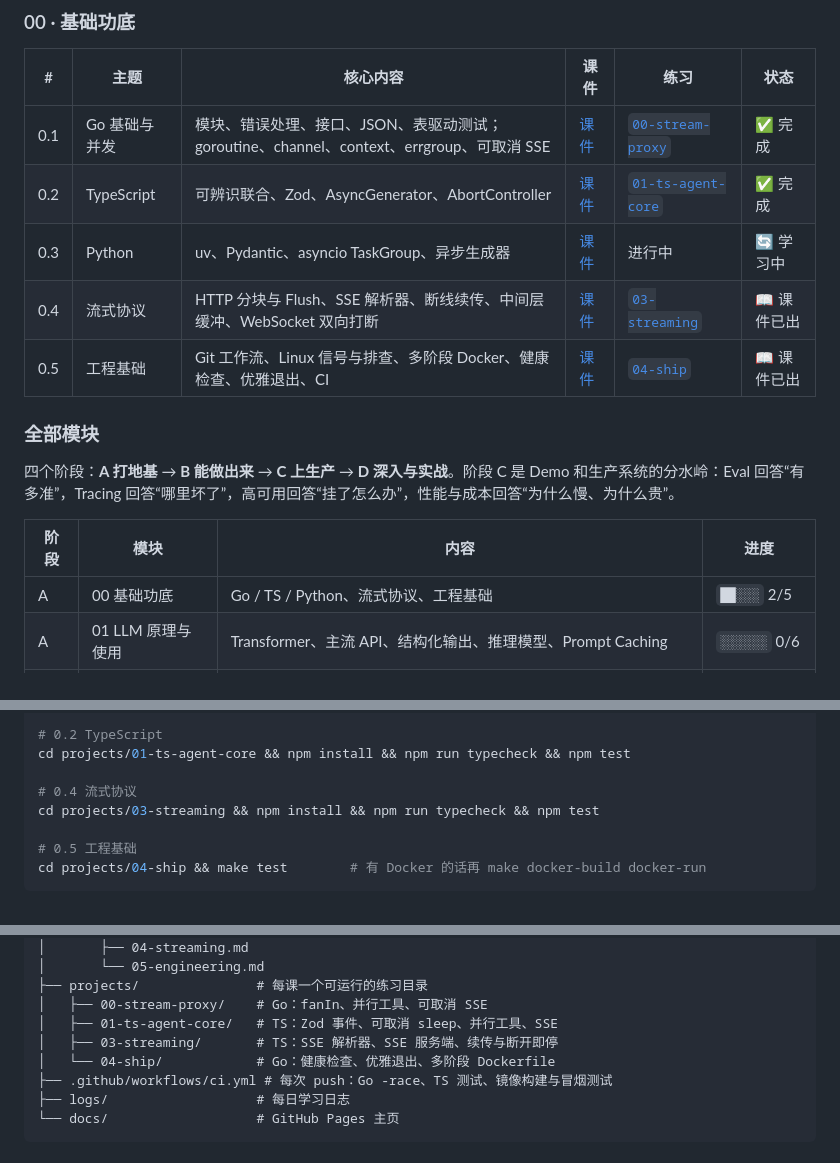
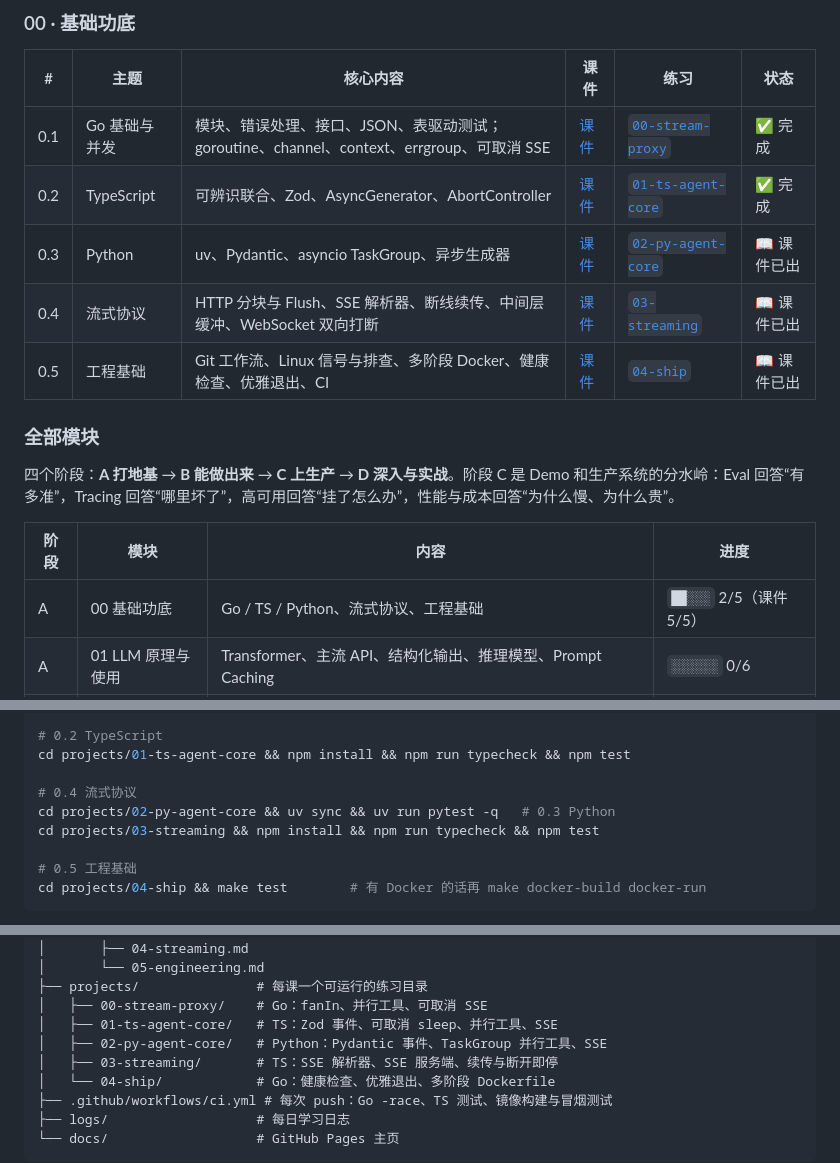
Before and after one commit to Duang777/ai-agent-fullstack-roadmap, a Markdown page: README.md, 3 parts joined by grey strips. Drawn GitHub-style.

Commit message:
docs: README 修正 0.3 状态并链接 Python 练习

```diff
--- a/README.md
+++ b/README.md
@@ -53,7 +53,7 @@
 |---|---|---|---|---|---|
 | 0.1 | Go 基础与并发 | 模块、错误处理、接口、JSON、表驱动测试；goroutine、channel、context、errgroup、可取消 SSE | [课件](notes/00-foundations/01-go.md) | [`00-stream-proxy`](projects/00-stream-proxy) | ✅ 完成 |
 | 0.2 | TypeScript | 可辨识联合、Zod、AsyncGenerator、AbortController | [课件](notes/00-foundations/02-typescript.md) | [`01-ts-agent-core`](projects/01-ts-agent-core) | ✅ 完成 |
-| 0.3 | Python | uv、Pydantic、asyncio TaskGroup、异步生成器 | [课件](notes/00-foundations/03-python.md) | 进行中 | 🔄 学习中 |
+| 0.3 | Python | uv、Pydantic、asyncio TaskGroup、异步生成器 | [课件](notes/00-foundations/03-python.md) | [`02-py-agent-core`](projects/02-py-agent-core) | 📖 课件已出 |
 | 0.4 | 流式协议 | HTTP 分块与 Flush、SSE 解析器、断线续传、中间层缓冲、WebSocket 双向打断 | [课件](notes/00-foundations/04-streaming.md) | [`03-streaming`](projects/03-streaming) | 📖 课件已出 |
 | 0.5 | 工程基础 | Git 工作流、Linux 信号与排查、多阶段 Docker、健康检查、优雅退出、CI | [课件](notes/00-foundations/05-engineering.md) | [`04-ship`](projects/04-ship) | 📖 课件已出 |
 
@@ -63,7 +63,7 @@
 
 | 阶段 | 模块 | 内容 | 进度 |
 |---|---|---|---|
-| A | 00 基础功底 | Go / TS / Python、流式协议、工程基础 | `██░░░` 2/5 |
+| A | 00 基础功底 | Go / TS / Python、流式协议、工程基础 | `██░░░` 2/5（课件 5/5） |
 | A | 01 LLM 原理与使用 | Transformer、主流 API、结构化输出、推理模型、Prompt Caching | `░░░░░░` 0/6 |
 | A | 02 工具调用与协议 | Function Calling、MCP、A2A、Computer Use、代码沙箱 | `░░░░░` 0/5 |
 | B | 03 Agent 架构 | ReAct、Agent Loop、多智能体、长任务、Coding / Deep Research Agent | `░░░░░░` 0/6 |
@@ -97,6 +97,7 @@ cd projects/00-stream-proxy && go test -race -count=1 ./...
 cd projects/01-ts-agent-core && npm install && npm run typecheck && npm test
 
 # 0.4 流式协议
+cd projects/02-py-agent-core && uv sync && uv run pytest -q   # 0.3 Python
 cd projects/03-streaming && npm install && npm run typecheck && npm test
 
 # 0.5 工程基础
@@ -120,6 +121,7 @@ cd projects/04-ship && make test        # 有 Docker 的话再 make docker-build
 ├── projects/               # 每课一个可运行的练习目录
 │   ├── 00-stream-proxy/    # Go：fanIn、并行工具、可取消 SSE
 │   ├── 01-ts-agent-core/   # TS：Zod 事件、可取消 sleep、并行工具、SSE
+│   ├── 02-py-agent-core/   # Python：Pydantic 事件、TaskGroup 并行工具、SSE
 │   ├── 03-streaming/       # TS：SSE 解析器、SSE 服务端、续传与断开即停
 │   └── 04-ship/            # Go：健康检查、优雅退出、多阶段 Dockerfile
 ├── .github/workflows/ci.yml # 每次 push：Go -race、TS 测试、镜像构建与冒烟测试
```
